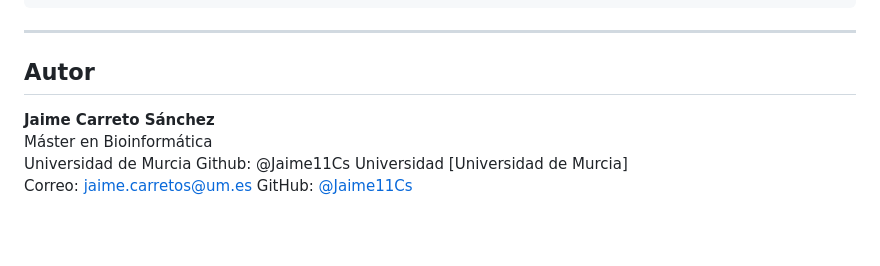
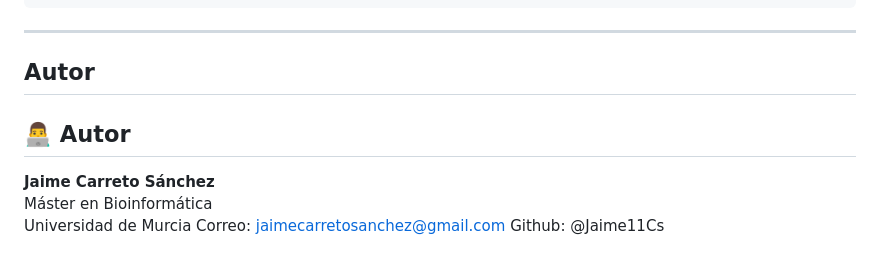
Before and after one commit to Jaime11Cs/TFM, a Markdown page: README.md, the part around the change. Drawn GitHub-style; blank space fills up the shorter version.

```diff
--- a/README.md
+++ b/README.md
@@ -51,10 +51,10 @@ cd TFM
 
 ## Autor
 
+## 👨‍💻 Autor
+
 **Jaime Carreto Sánchez**
 Máster en Bioinformática
 Universidad de Murcia
+Correo: jaimecarretosanchez@gmail.com
 Github: @Jaime11Cs
-Universidad [Universidad de Murcia]
-Correo: jaime.carretos@um.es
-GitHub: [@Jaime11Cs](https://github.com/Jaime11Cs)
```
